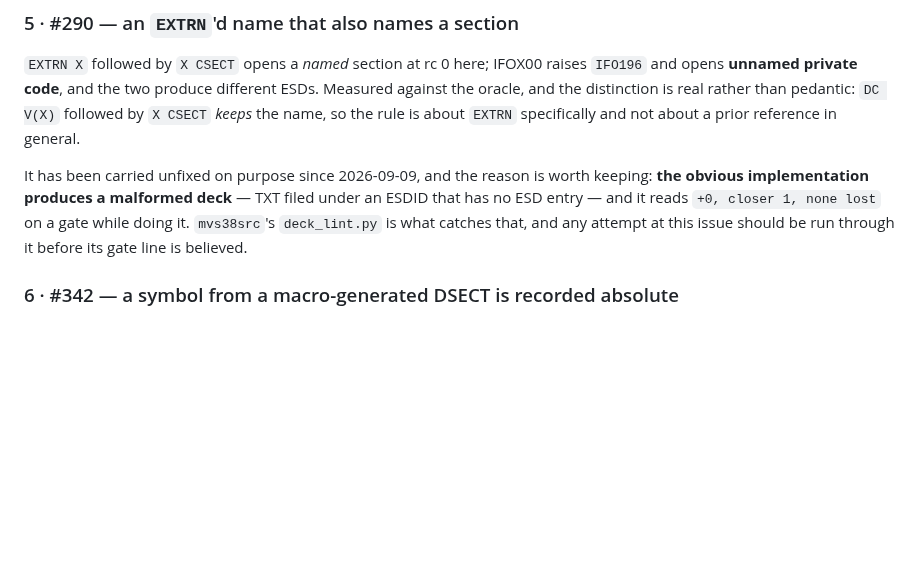
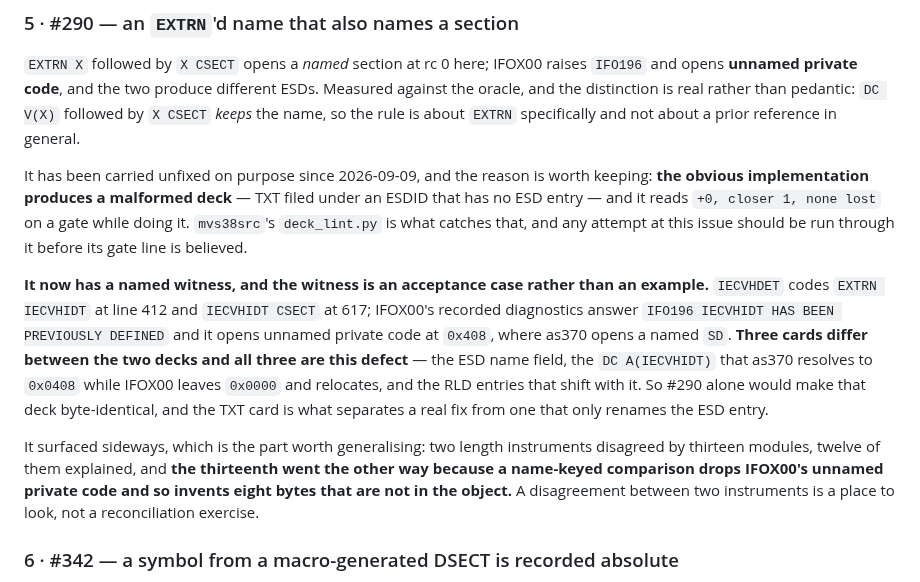
Before and after one commit to mvslovers/cc370, a Markdown page: TODO.md, the part around the change. GitHub-like rendering; blank space fills up the shorter version.

Commit message:
docs: #290 has a named witness — IECVHDET, and it is an acceptance case
EXTRN IECVHIDT at line 412 and IECVHIDT CSECT at 617; IFOX00's recorded
diagnostics carry IFO196 and it opens unnamed private code where as370 opens
a named SD. Three cards differ between the decks and all three are this
defect -- the ESD name field, the DC A(IECVHIDT) as370 resolves to 0x0408
while IFOX00 leaves 0x0000 and relocates, and the RLD entries behind it. So
#290 alone would make that deck byte-identical.

Found by two length instruments disagreeing by thirteen modules: twelve are
mvs38src's documented blank-name filter, and the thirteenth goes the other
way because a name-keyed rule drops IFOX00's unnamed private code and
invents eight bytes the object does not have.

```diff
--- a/TODO.md
+++ b/TODO.md
@@ -284,6 +284,22 @@ keeping: **the obvious implementation produces a malformed deck** — TXT filed
 under an ESDID that has no ESD entry — and it reads `+0, closer 1, none lost` on
 a gate while doing it. `mvs38src`'s `deck_lint.py` is what catches that, and any
 attempt at this issue should be run through it before its gate line is believed.
+
+**It now has a named witness, and the witness is an acceptance case rather than
+an example.** `IECVHDET` codes `EXTRN IECVHIDT` at line 412 and `IECVHIDT CSECT`
+at 617; IFOX00's recorded diagnostics answer `IFO196 IECVHIDT HAS BEEN PREVIOUSLY
+DEFINED` and it opens unnamed private code at `0x408`, where as370 opens a named
+`SD`. **Three cards differ between the two decks and all three are this defect** —
+the ESD name field, the `DC A(IECVHIDT)` that as370 resolves to `0x0408` while
+IFOX00 leaves `0x0000` and relocates, and the RLD entries that shift with it. So
+#290 alone would make that deck byte-identical, and the TXT card is what separates
+a real fix from one that only renames the ESD entry.
+
+It surfaced sideways, which is the part worth generalising: two length instruments
+disagreed by thirteen modules, twelve of them explained, and **the thirteenth went
+the other way because a name-keyed comparison drops IFOX00's unnamed private code
+and so invents eight bytes that are not in the object.** A disagreement between
+two instruments is a place to look, not a reconciliation exercise.
 
 ### 6 · #342 — a symbol from a macro-generated DSECT is recorded absolute
 
```
